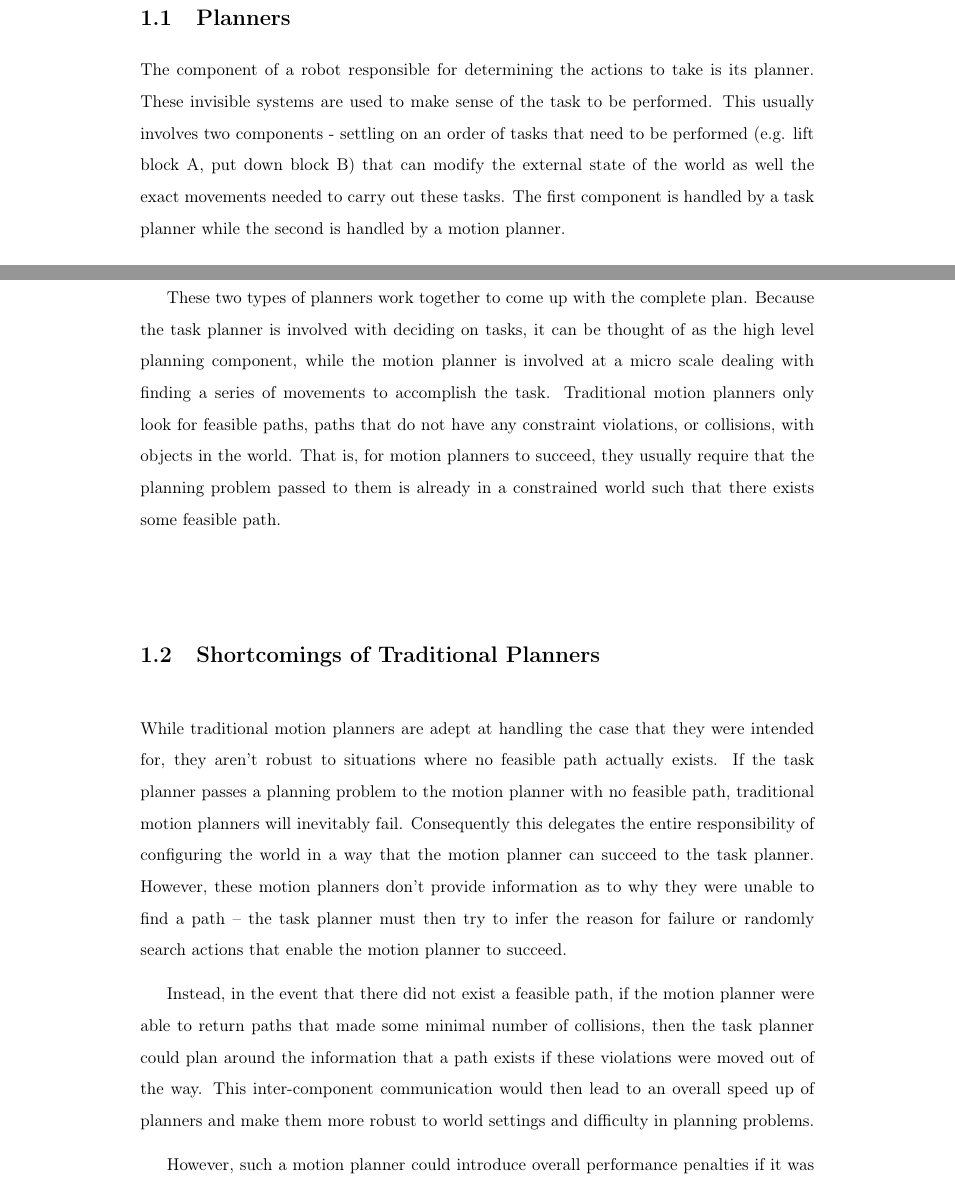
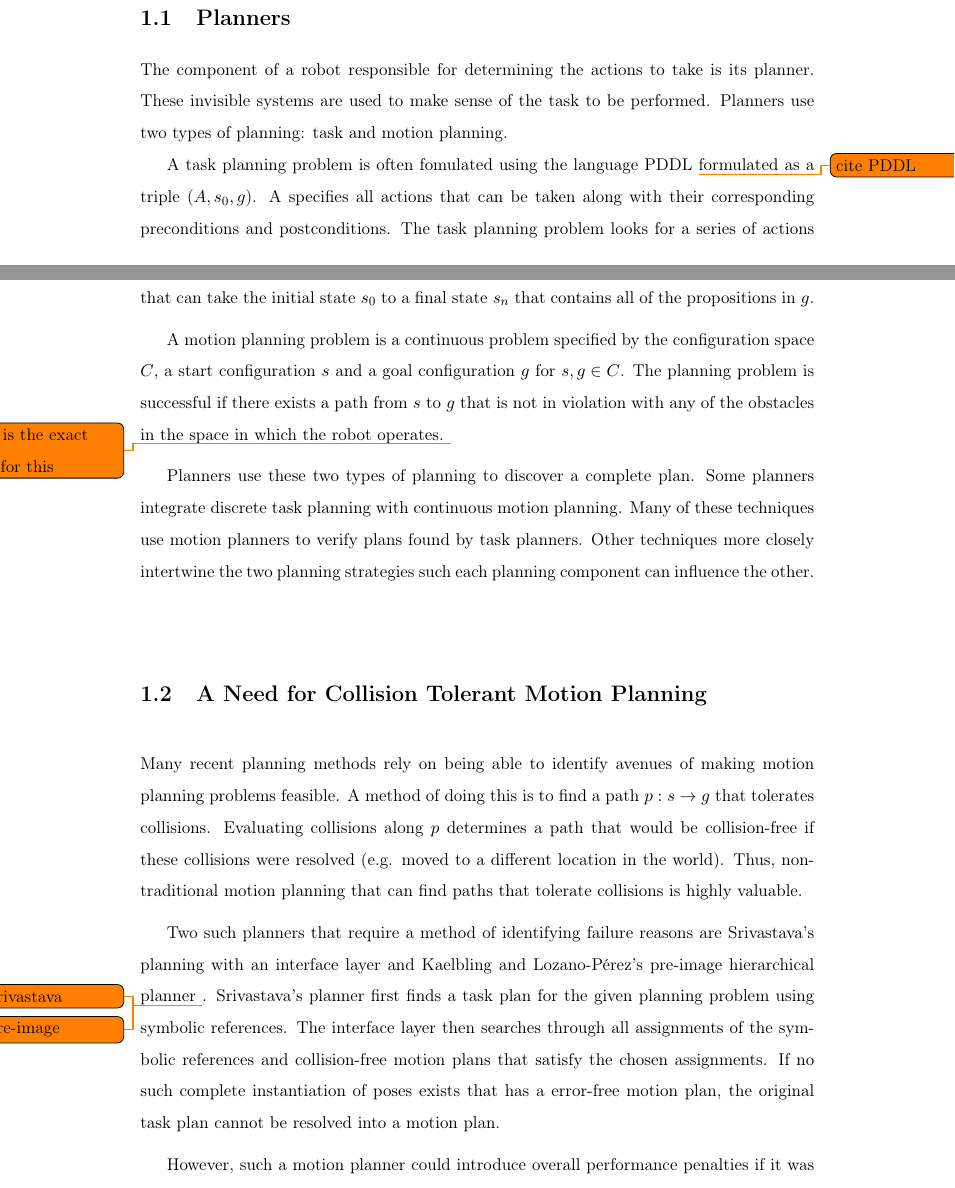
Before and after one commit to amruthv/meng-thesis, a LaTeX thesis (main.tex, which reads chap1.tex): two parts of pages 11 and 12 of 45, joined at a grey line, cut so that both start at the same text. Compiled offline with pdfLaTeX.

Commit message:
progress to rewritten intro

```diff
--- a/chap1.tex
+++ b/chap1.tex
@@ -10,14 +10,18 @@ Robotic systems are becoming increasingly commercial (e.g. the Roomba, self driv
 Having a robot identify a series of actions to perform to accomplish a goal is a challenging task. The robot requires a good encoding of the world (representing the constraints of the world), its own dynamics, as well as a method for translating any decisions the robot decides to make into physical actions that it can impart into the world. Other difficulty can lay in the actual search problem of identifying the symbolic sequence of actions to take that would result in the desired outcome. This can be further complicated with uncertainty in the world as well as error in actual execution of any actions changing the expected resulting states.
 
 \section{Planners} \label{intro:planners}
-The component of a robot responsible for determining the actions to take is its planner. These invisible systems are used to make sense of the task to be performed. This usually involves two components - settling on an order of tasks that need to be performed (e.g. lift block A, put down block B) that can modify the external state of the world as well the exact movements needed to carry out these tasks. The first component is handled by a task planner while the second is handled by a motion planner.
+The component of a robot responsible for determining the actions to take is its planner. These invisible systems are used to make sense of the task to be performed. Planners use two types of planning: task and motion planning.
 
-These two types of planners work together to come up with the complete plan. Because the task planner is involved with deciding on tasks, it can be thought of as the high level planning component, while the motion planner is involved at a micro scale dealing with finding a series of movements to accomplish the task. Traditional motion planners only look for feasible paths, paths that do not have any constraint violations, or collisions, with objects in the world. That is, for motion planners to succeed, they usually require that the planning problem passed to them is already in a constrained world such that there exists some feasible path.
+A task planning problem is often fomulated using the language PDDL \todo{cite PDDL} formulated as a triple ($A, s_0, g$). A specifies all actions that can be taken along with their corresponding preconditions and postconditions. The task planning problem looks for a series of actions that can take the initial state $s_0$ to a final state $s_{n}$ that contains all of the propositions in $g$.
 
-\section{Shortcomings of Traditional Planners} \label{intro:shortcomings}
-While traditional motion planners are adept at handling the case that they were intended for, they aren't robust to situations where no feasible path actually exists. If the task planner passes a planning problem to the motion planner with no feasible path, traditional motion planners will inevitably fail. Consequently this delegates the entire responsibility of configuring the world in a way that the motion planner can succeed to the task planner. However, these motion planners don't provide information as to why they were unable to find a path -- the task planner must then try to infer the reason for failure or randomly search actions that enable the motion planner to succeed.
+A motion planning problem is a continuous problem specified by the configuration space $C$, a start configuration $s$ and a goal configuration $g$ for $s,g \in C$. The planning problem is successful if there exists a path from $s$ to $g$ that is not in violation with any of the obstacles in the space in which the robot operates. \todo{What is the exact name for this}
 
-Instead, in the event that there did not exist a feasible path, if the motion planner were able to return paths that made some minimal number of collisions, then the task planner could plan around the information that a path exists if these violations were moved out of the way. This inter-component communication would then lead to an overall speed up of planners and make them more robust to world settings and difficulty in planning problems.
+Planners use these two types of planning to discover a complete plan. Some planners integrate discrete task planning with continuous motion planning. Many of these techniques use motion planners to verify plans found by task planners. Other techniques more closely intertwine the two planning strategies such each planning component can influence the other.
+
+\section{A Need for Collision Tolerant Motion Planning} \label{intro:collisiontolerant}
+Many recent planning methods rely on being able to identify avenues of making motion planning problems feasible. A method of doing this is to find a path $p:s \rightarrow g$ that tolerates collisions. Evaluating collisions along $p$ determines a path that would be collision-free if these collisions were resolved (e.g. moved to a different location in the world). Thus, non-traditional motion planning that can find paths that tolerate collisions is highly valuable.
+
+Two such planners that require a method of identifying failure reasons are Srivastava's planning with an interface layer and Kaelbling and Lozano-P\'{e}rez's pre-image hierarchical planner \todo{cite Srivastava} \todo{cite pre-image}. Srivastava's planner first finds a task plan for the given planning problem using symbolic references. The interface layer then searches through all assignments of the symbolic references and collision-free motion plans that satisfy the chosen assignments. If no such complete instantiation of poses exists that has a error-free motion plan, the original task plan cannot be resolved into a motion plan.
 
 However, such a motion planner could introduce overall performance penalties if it was overly-aggressive in tolerating collisions with obstacles. Since the task planner uses the collisions provided to inform its further decisions if the motion planner needlessly introduces new collisions, these new collisions would have to be removed leading to performance losses in solving those sub-planning problems. The planner must be careful in paths that it finds.
 
```
Also changed, not shown: chap1.tex (2 more changed lines).
